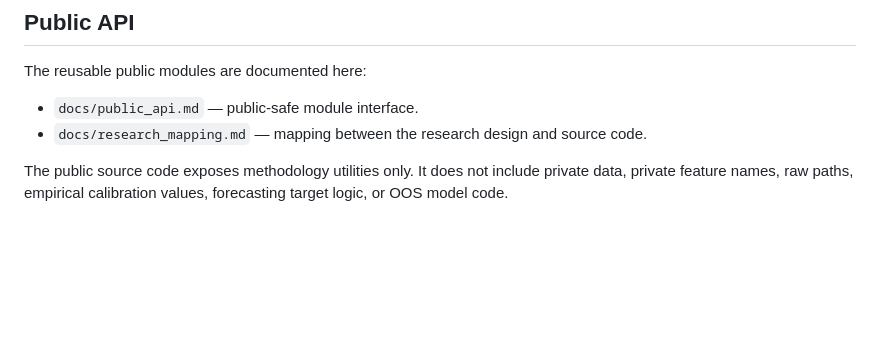
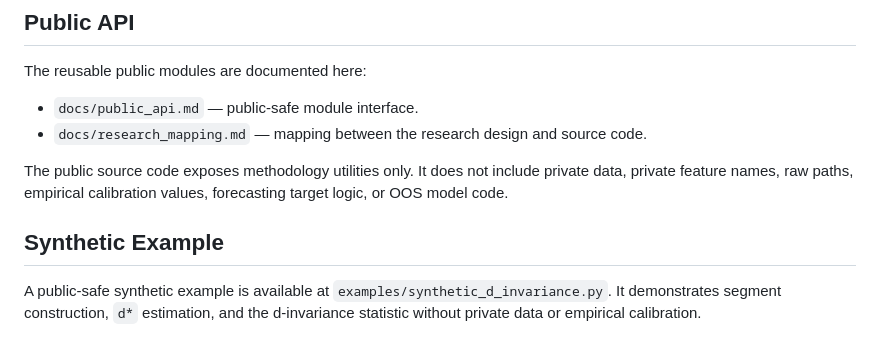
Before and after one commit to bgltn/d-invariance-ffd, a Markdown page: README.md, the part around the change. Drawn GitHub-style; blank space fills up the shorter version.

Commit message:
Reference synthetic example in README

```diff
--- a/README.md
+++ b/README.md
@@ -129,3 +129,8 @@ The reusable public modules are documented here:
 - `docs/research_mapping.md` — mapping between the research design and source code.
 
 The public source code exposes methodology utilities only. It does not include private data, private feature names, raw paths, empirical calibration values, forecasting target logic, or OOS model code.
+
+## Synthetic Example
+
+A public-safe synthetic example is available at `examples/synthetic_d_invariance.py`.
+It demonstrates segment construction, `d*` estimation, and the d-invariance statistic without private data or empirical calibration.
```
